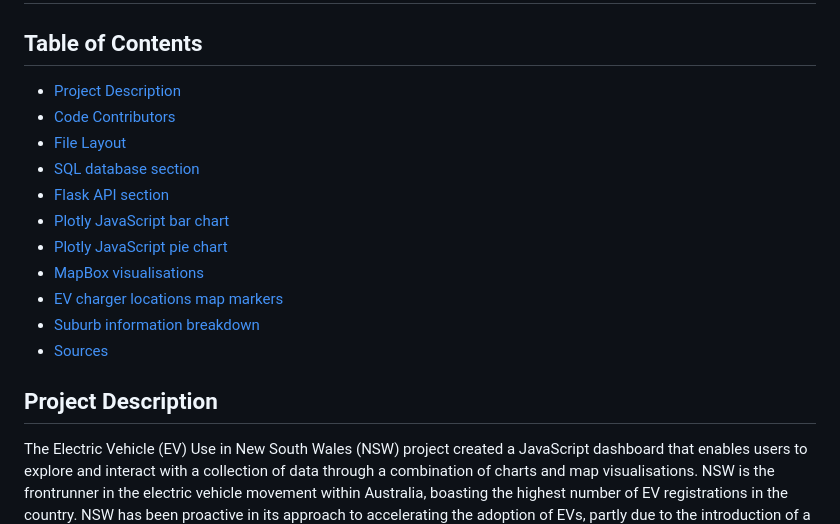
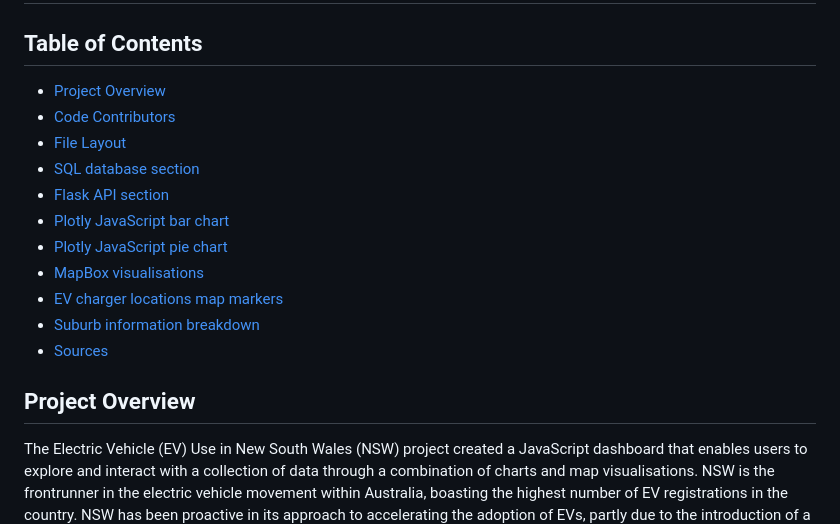
Before and after one commit to JulianRavelo/project-3, a Markdown page: README.md, the part around the change. GitHub-like rendering.

```diff
--- a/README.md
+++ b/README.md
@@ -1,6 +1,6 @@
 # Electric Vehicle Use in New South Wales
 ## Table of Contents
-- [Project Description](#project-description)
+- [Project Overview](#project-overview)
 - [Code Contributors](#code-contributors)
 - [File Layout](#file-layout)
 - [SQL database section](#sql-database-section)
@@ -12,7 +12,7 @@
 - [Suburb information breakdown](#suburb-information-breakdown)
 - [Sources](#sources)
 
-## Project Description
+## Project Overview
 The Electric Vehicle (EV) Use in New South Wales (NSW) project created a JavaScript dashboard that enables users to explore and interact with a collection of data through a combination of charts and map visualisations. NSW is the frontrunner in the electric vehicle movement within Australia, boasting the highest number of EV registrations in the country. NSW has been proactive in its approach to accelerating the adoption of EVs, partly due to the introduction of a $663 million Electric Vehicle Strategy in June 2021 and other incentives.
 
 The project's objective is to analyse the influence of electric vehicles (EVs) in NSW and whether the surge in EV adoption correlates with a change in primary fuel sources used within the state. Additionally, it seeks to provide insightful comparisons between NSW and other key Australian states, namely Queensland, Victoria, South Australia, and Tasmania.
```
